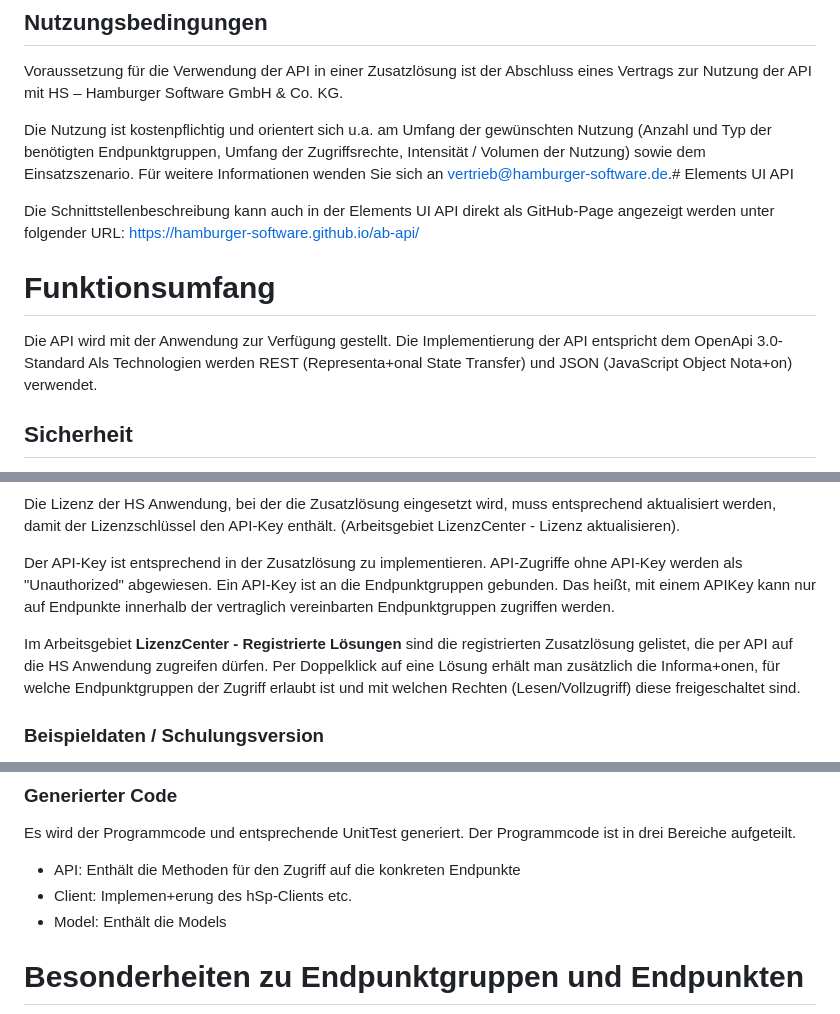
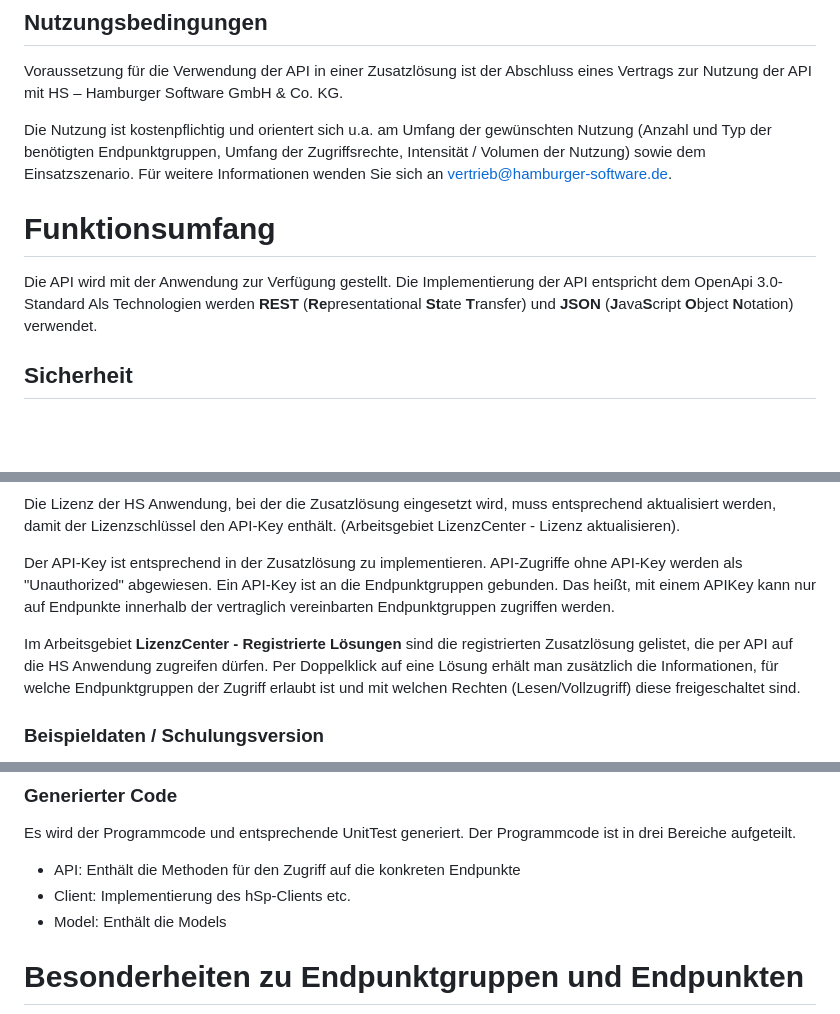
Before and after one commit to hamburger-software/ab-api, a Markdown page: README.md, 3 parts joined by grey strips. Rendered like a GitHub page; blank space fills up the shorter version.

Commit message:
Übertragen TechInfo-PDF in README
Tippfehler, Hervorhebungen

```diff
--- a/README.md
+++ b/README.md
@@ -5,14 +5,11 @@ In diesem Repository werden die Beschreibung der API zur HS Auftragsbearbeitung
 Voraussetzung für die Verwendung der API in einer Zusatzlösung ist der Abschluss eines Vertrags zur Nutzung der API mit HS – Hamburger Software GmbH & Co. KG.
 
 Die Nutzung ist kostenpflichtig und orientert sich u.a. am Umfang der gewünschten Nutzung (Anzahl und Typ der benötigten Endpunktgruppen, Umfang der Zugriffsrechte, Intensität / Volumen der Nutzung) sowie dem Einsatzszenario.
-Für weitere Informationen wenden Sie sich an vertrieb@hamburger-software.de.# Elements UI API
-
-Die Schnittstellenbeschreibung kann auch in der Elements UI API direkt als GitHub-Page angezeigt werden unter folgender URL:
-https://hamburger-software.github.io/ab-api/
+Für weitere Informationen wenden Sie sich an vertrieb@hamburger-software.de.
 
 # Funktionsumfang
 Die API wird mit der Anwendung zur Verfügung gestellt. Die Implementierung der API entspricht dem OpenApi 3.0-Standard
-Als Technologien werden REST (Representa+onal State Transfer) und JSON (JavaScript Object Nota+on)
+Als Technologien werden **REST** (**Re**presentational **St**ate **T**ransfer) und **JSON** (**J**ava**S**cript **O**bject **N**otation)
 verwendet.
 
 ## Sicherheit
@@ -29,7 +26,7 @@ Die Lizenz der HS Anwendung, bei der die Zusatzlösung eingesetzt wird, muss ent
 
 Der API-Key ist entsprechend in der Zusatzlösung zu implementieren. API-Zugriffe ohne API-Key werden als "Unauthorized" abgewiesen. Ein API-Key ist an die Endpunktgruppen gebunden. Das heißt, mit einem APIKey kann nur auf Endpunkte innerhalb der vertraglich vereinbarten Endpunktgruppen zugriffen werden.
 
-Im Arbeitsgebiet **LizenzCenter - Registrierte Lösungen** sind die registrierten Zusatzlösung gelistet, die per API auf die HS Anwendung zugreifen dürfen. Per Doppelklick auf eine Lösung erhält man zusätzlich die Informa+onen, für welche Endpunktgruppen der Zugriff erlaubt ist und mit welchen Rechten (Lesen/Vollzugriff) diese freigeschaltet sind.
+Im Arbeitsgebiet **LizenzCenter - Registrierte Lösungen** sind die registrierten Zusatzlösung gelistet, die per API auf die HS Anwendung zugreifen dürfen. Per Doppelklick auf eine Lösung erhält man zusätzlich die Informationen, für welche Endpunktgruppen der Zugriff erlaubt ist und mit welchen Rechten (Lesen/Vollzugriff) diese freigeschaltet sind.
 
 ### Beispieldaten / Schulungsversion
 Die Verwendung der API für Erkundungs- sowie Testzwecke ist in den Beispieldaten der HS Anwendung und in der Schulungsversion grundsätzlich möglich. Der für diese Zwecke zu verwendende API-Key ist in der YAML im Bereich **securitySchemes** bei **ApiKeyAuth** aufgeführt.
@@ -83,7 +80,7 @@ Außerdem sollte der HTTP-User-Agent gesetzt werden. Das ist über die Kommandoz
 Es wird der Programmcode und entsprechende UnitTest generiert. Der Programmcode ist in drei Bereiche
 aufgeteilt.
 - API: Enthält die Methoden für den Zugriff auf die konkreten Endpunkte
-- Client: Implemen+erung des hSp-Clients etc.
+- Client: Implementierung des hSp-Clients etc.
 - Model: Enthält die Models
 
 # Besonderheiten zu Endpunktgruppen und Endpunkten
```
Also changed, not shown: other parts of README.md (+1 -1 lines).
